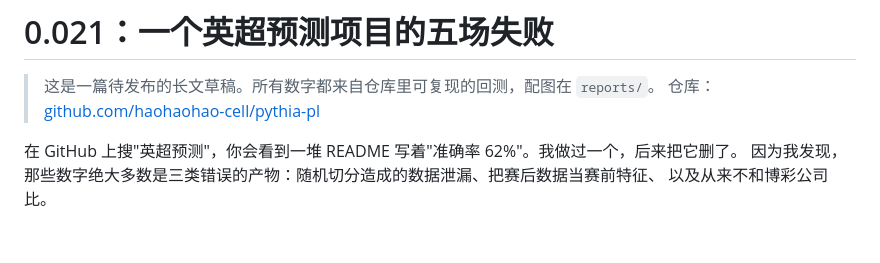
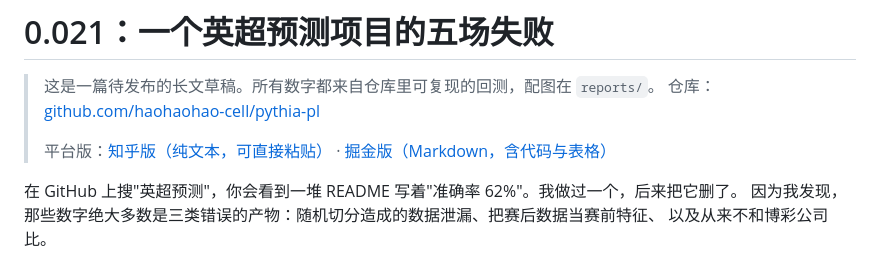
Before and after one commit to haohaohao-cell/pythia-pl, a Markdown page: docs/POST.md, the part around the change. Rendered like a GitHub page; blank space fills up the shorter version.

Commit message:
docs: Juejin version of the article (markdown, code and tables)

```diff
--- a/docs/POST.md
+++ b/docs/POST.md
@@ -2,6 +2,9 @@
 
 > 这是一篇待发布的长文草稿。所有数字都来自仓库里可复现的回测，配图在 `reports/`。
 > 仓库：[github.com/haohaohao-cell/pythia-pl](https://github.com/haohaohao-cell/pythia-pl)
+>
+> 平台版：[知乎版（纯文本，可直接粘贴）](POST_ZHIHU.txt) ·
+> [掘金版（Markdown，含代码与表格）](POST_JUEJIN.md)
 
 在 GitHub 上搜"英超预测"，你会看到一堆 README 写着"准确率 62%"。我做过一个，后来把它删了。
 因为我发现，那些数字绝大多数是三类错误的产物：随机切分造成的数据泄漏、把赛后数据当赛前特征、
```
Also changed, not shown: docs/POST_JUEJIN.md (added, +283 -0 lines).
